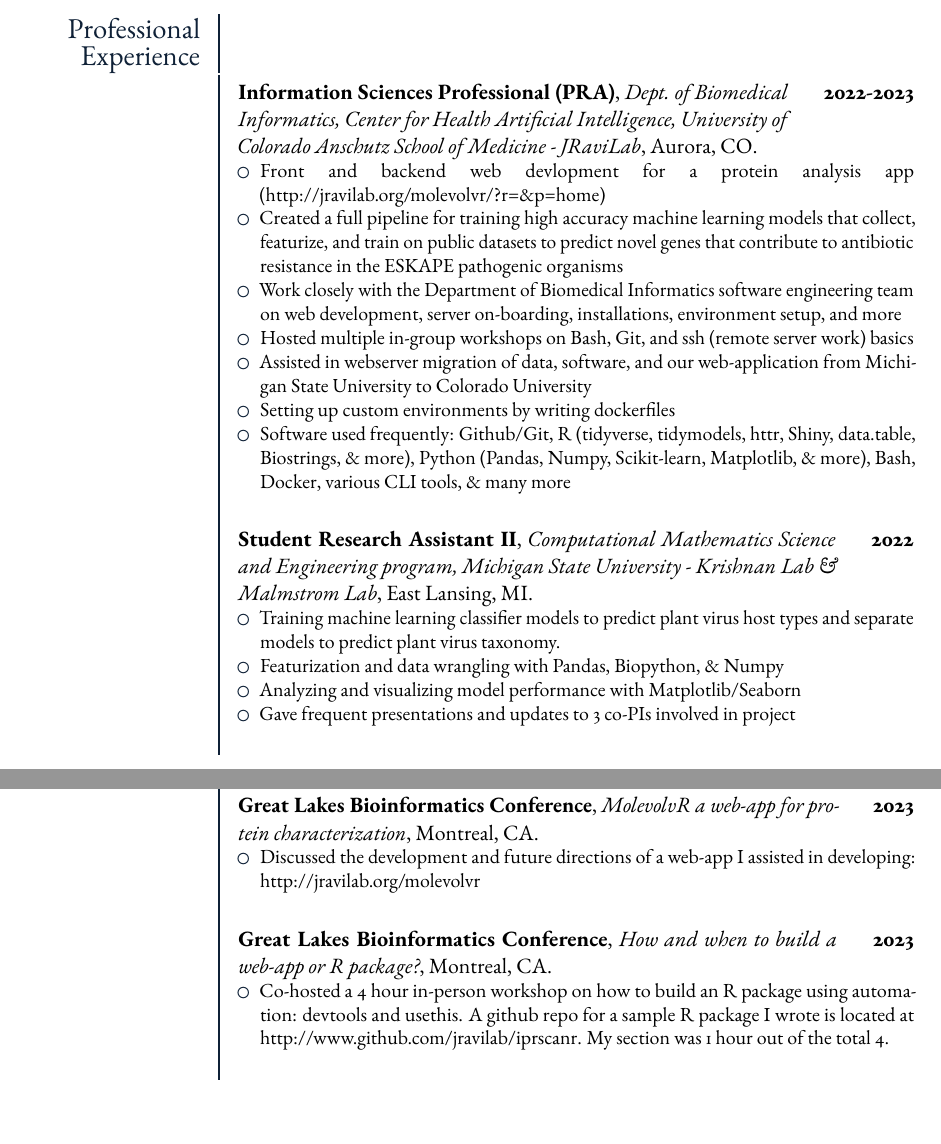
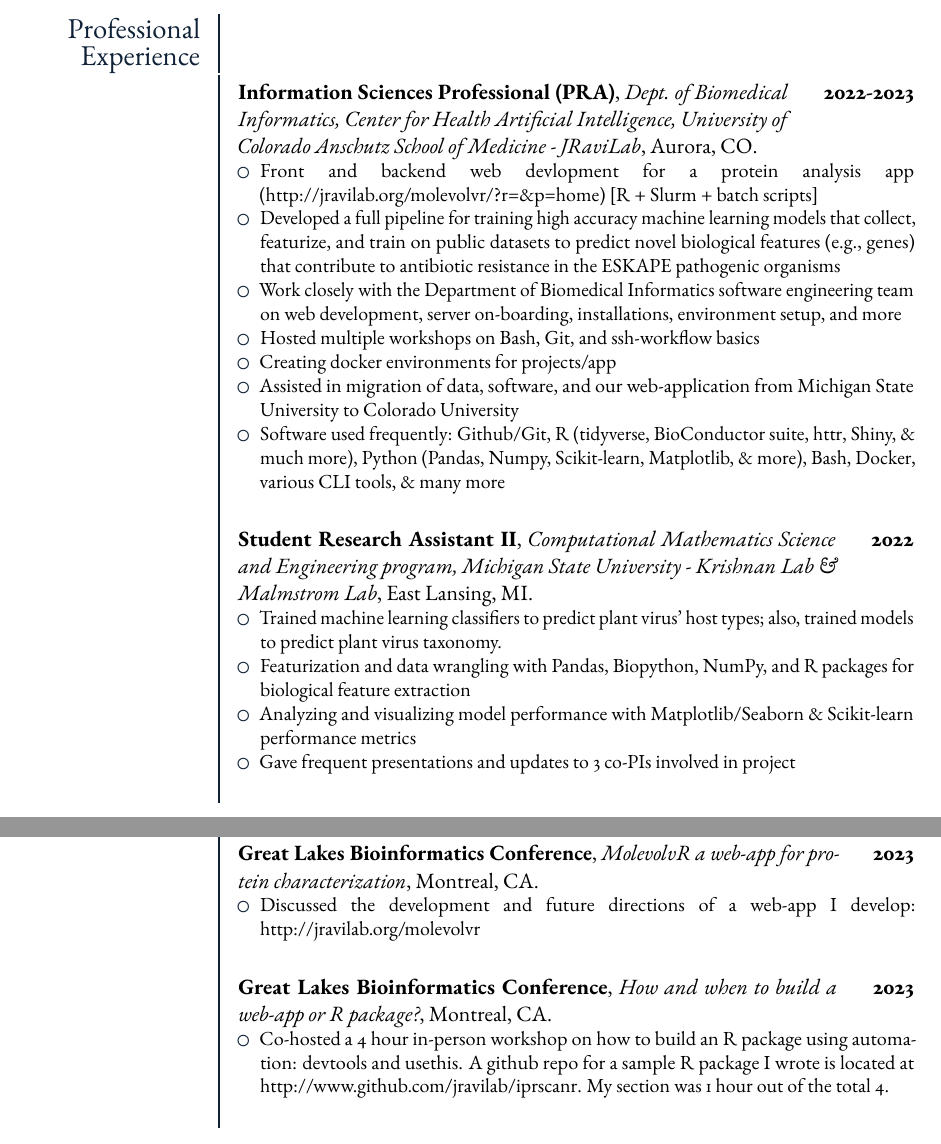
Before and after one commit to jakekrol/cv-resume, an R Markdown document (resume.Rmd): two parts of pages 1 and 2 of 3, joined at a grey line, cut so that both start at the same text. The pictures show the output file resume.pdf that the author committed with the source.

Commit message:
revisions: grammar, wording, & concision

````diff
--- a/resume.Rmd
+++ b/resume.Rmd
@@ -32,22 +31,22 @@ tribble(
   "Dept. of Biomedical Informatics, Center for Health Artificial Intelligence, University of Colorado Anschutz School of Medicine - JRaviLab",
   "Aurora, CO",
   ## bullets
-  c("Front and backend web devlopment for a protein analysis app (http://jravilab.org/molevolvr/?r=&p=home)",
-    "Created a full pipeline for training high accuracy machine learning models that collect, featurize, and train on public datasets to predict novel genes that contribute to antibiotic resistance in the ESKAPE pathogenic organisms",
+  c("Front and backend web devlopment for a protein analysis app (http://jravilab.org/molevolvr/?r=&p=home) [R + Slurm + batch scripts]",
+    "Developed a full pipeline for training high accuracy machine learning models that collect, featurize, and train on public datasets to predict novel biological features (e.g., genes) that contribute to antibiotic resistance in the ESKAPE pathogenic organisms",
     "Work closely with the Department of Biomedical Informatics software engineering team on web development, server on-boarding, installations, environment setup, and more",
-    "Hosted multiple in-group workshops on Bash, Git, and ssh (remote server work) basics",
-    "Assisted in webserver migration of data, software, and our web-application from Michigan State University to Colorado University",
-    "Setting up custom environments by writing dockerfiles",
-    "Software used frequently: Github/Git, R (tidyverse, tidymodels, httr, Shiny, data.table, Biostrings, & more), Python (Pandas, Numpy, Scikit-learn, Matplotlib, & more), Bash, Docker, various CLI tools, & many more"),
+    "Hosted multiple workshops on Bash, Git, and ssh-workflow basics",
+    "Creating docker environments for projects/app",
+    "Assisted in migration of data, software, and our web-application from Michigan State University to Colorado University",
+    "Software used frequently: Github/Git, R (tidyverse, BioConductor suite, httr, Shiny, & much more), Python (Pandas, Numpy, Scikit-learn, Matplotlib, & more), Bash, Docker, various CLI tools, & many more"),
   ### Job 2
   "Student Research Assistant II",
   "2022",
   "Computational Mathematics Science and Engineering program, Michigan State University - Krishnan Lab & Malmstrom Lab",
   "East Lansing, MI",
   ## bullets
-  c("Training machine learning classifier models to predict plant virus host types and separate models to predict plant virus taxonomy.",
-    "Featurization and data wrangling with Pandas, Biopython, & Numpy",
-    "Analyzing and visualizing model performance with Matplotlib/Seaborn",
+  c("Trained machine learning classifiers to predict plant virus' host types; also, trained models to predict plant virus taxonomy.",
+    "Featurization and data wrangling with Pandas, Biopython, NumPy, and R packages for biological feature extraction",
+    "Analyzing and visualizing model performance with Matplotlib/Seaborn & Scikit-learn performance metrics",
     "Gave frequent presentations and updates to 3 co-PIs involved in project")
 ) %>%
     detailed_entries(Title, Date, Institution, Where, Bullets)
@@ -69,7 +68,7 @@ tribble(
 ```{r presentations_and_posters}
 tribble(
   ~ Conference, ~ Year, ~ Title, ~ Where, ~ About,
-  "Great Lakes Bioinformatics Conference", 2023, "MolevolvR a web-app for protein characterization", "Montreal, CA", "Discussed the development and future directions of a web-app I assisted in developing: http://jravilab.org/molevolvr",
+  "Great Lakes Bioinformatics Conference", 2023, "MolevolvR a web-app for protein characterization", "Montreal, CA", "Discussed the development and future directions of a web-app I develop: http://jravilab.org/molevolvr",
   "Great Lakes Bioinformatics Conference", 2023, "How and when to build a web-app or R package?", "Montreal, CA", "Co-hosted a 4 hour in-person workshop on how to build an R package using automation: devtools and usethis. A github repo for a sample R package I wrote is located at http://www.github.com/jravilab/iprscanr. My section was 1 hour out of the total 4."
   ) %>%
   detailed_entries(Conference, Year, Title, Where, About)
````
Also changed, not shown: resume.pdf, resume.Rmd (1 more changed lines).
